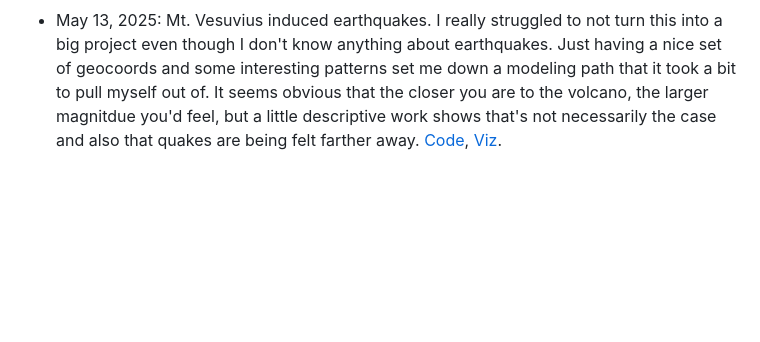
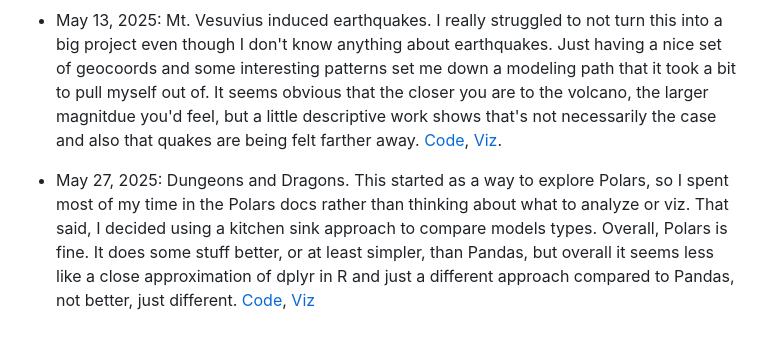
Before and after one commit to jacobpstein/tidytuesday, a Markdown page: README.md, the part around the change. Drawn GitHub-style; blank space fills up the shorter version.

```diff
--- a/README.md
+++ b/README.md
@@ -11,3 +11,5 @@ I'll try to update this on Tuesday so I can join in the fun, but more than likel
 - May 6, 2025: Cancelled National Science Foundation grants. This was a tough one! I made a Shiny dashboard that uses the very neat [querychat](https://github.com/posit-dev/querychat/tree/main) package, which connects the OpenAI API to Shiny to filter data. The really amazing thing to me is that it basically calls DuckDB via natural language so that you can essential run SQL without knowing SQL, but it gives you the code you would need to filter the so that you can actually learn how to run queries. [Code](https://github.com/jacobpstein/tidytuesday/tree/main/May_6), [Dashboard](https://0196abac-e292-c6e2-6623-5ed2c685e4ea.share.connect.posit.cloud).
 
 - May 13, 2025: Mt. Vesuvius induced earthquakes. I really struggled to not turn this into a big project even though I don't know anything about earthquakes. Just having a nice set of geocoords and some interesting patterns set me down a modeling path that it took a bit to pull myself out of. It seems obvious that the closer you are to the volcano, the larger magnitdue you'd feel, but a little descriptive work shows that's not necessarily the case and also that quakes are being felt farther away. [Code](https://github.com/jacobpstein/tidytuesday/tree/main/May_13), [Viz](https://github.com/jacobpstein/tidytuesday/blob/main/May_13/earthquakes.png).
+
+- May 27, 2025: Dungeons and Dragons. This started as a way to explore Polars, so I spent most of my time in the Polars docs rather than thinking about what to analyze or viz. That said, I decided using a kitchen sink approach to compare models types. Overall, Polars is fine. It does some stuff better, or at least simpler, than Pandas, but overall it seems less like a close approximation of dplyr in R and just a different approach compared to Pandas, not better, just different. [Code](https://github.com/jacobpstein/tidytuesday/blob/main/May_27/May_27.ipynb), [Viz](https://github.com/jacobpstein/tidytuesday/blob/main/May_27/model_comparisons.png)
```
